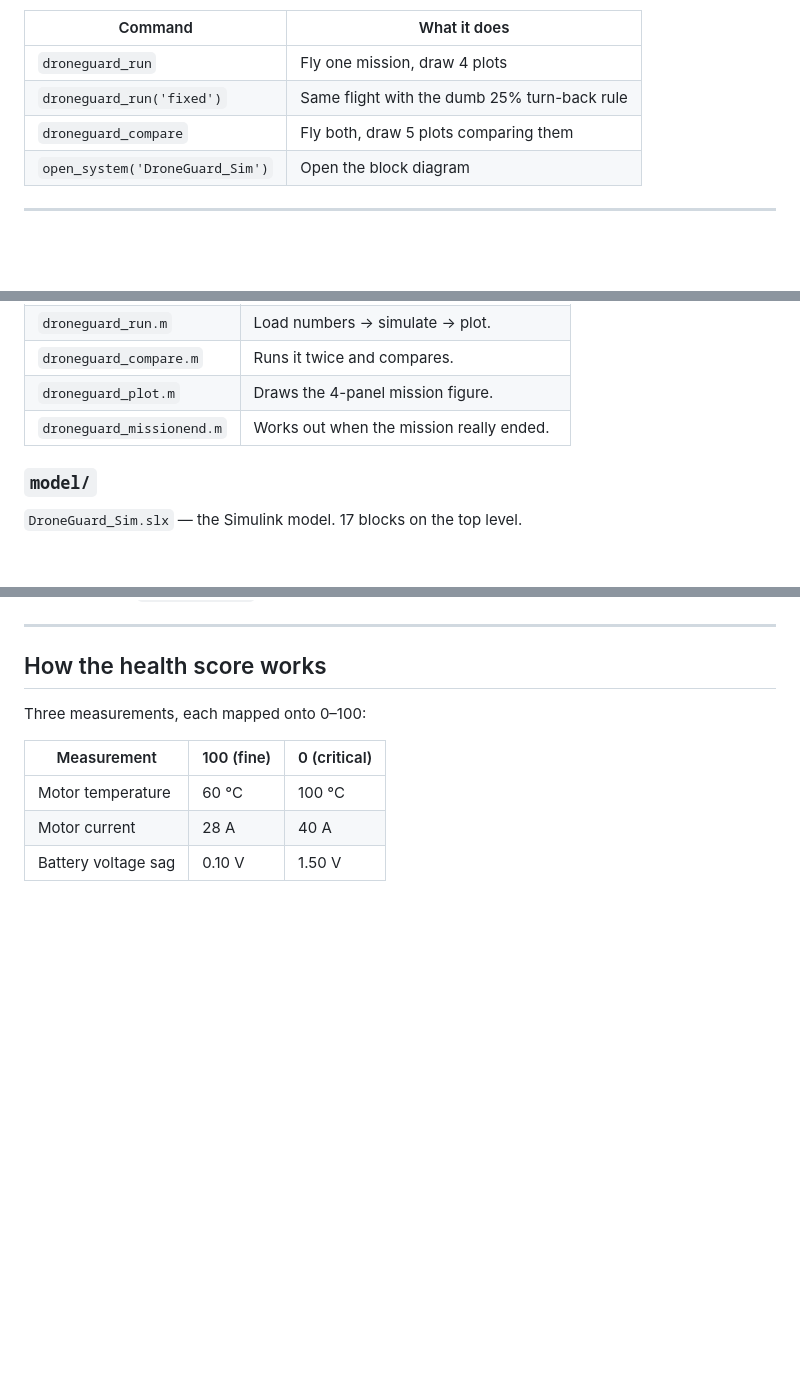
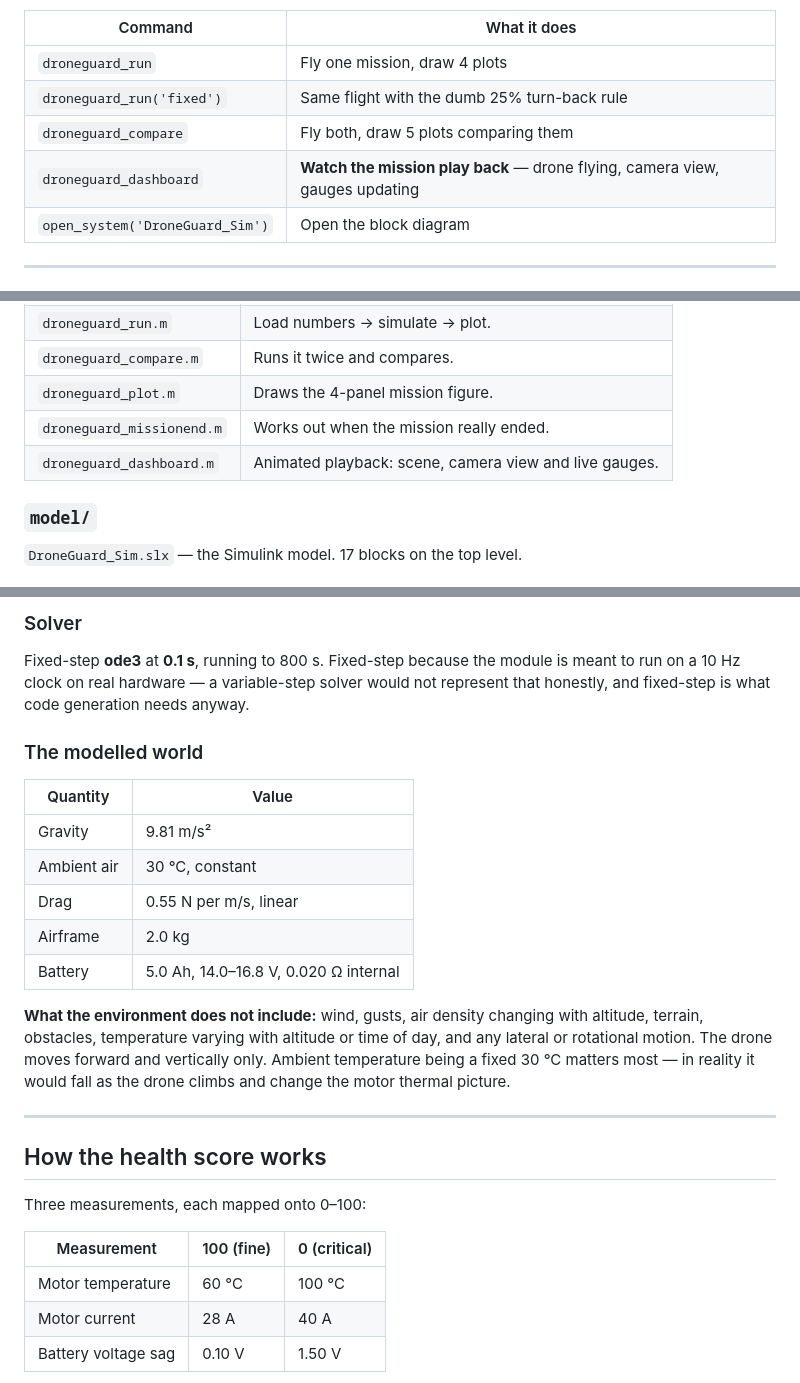
Before and after one commit to plufle/DroneGuard-Intelligent-drone-health-monitoring-mission-optimisation, a Markdown page: matlab/README.md, 3 parts joined by grey strips. GitHub-like rendering; blank space fills up the shorter version.

```diff
--- a/matlab/README.md
+++ b/matlab/README.md
@@ -21,6 +21,7 @@ Then:
 | `droneguard_run` | Fly one mission, draw 4 plots |
 | `droneguard_run('fixed')` | Same flight with the dumb 25% turn-back rule |
 | `droneguard_compare` | Fly both, draw 5 plots comparing them |
+| `droneguard_dashboard` | **Watch the mission play back** — drone flying, camera view, gauges updating |
 | `open_system('DroneGuard_Sim')` | Open the block diagram |
 
 ---
@@ -50,6 +51,7 @@ Never deployed. Exists to fly the virtual drone and draw pictures.
 | `droneguard_compare.m` | Runs it twice and compares. |
 | `droneguard_plot.m` | Draws the 4-panel mission figure. |
 | `droneguard_missionend.m` | Works out when the mission really ended. |
+| `droneguard_dashboard.m` | Animated playback: scene, camera view and live gauges. |
 
 ### `model/`
 
@@ -86,3 +166,25 @@ unreadable. For the motor/battery breakdown use `droneguard_run`.
+### Solver
+
+Fixed-step **ode3** at **0.1 s**, running to 800 s. Fixed-step because the
+module is meant to run on a 10 Hz clock on real hardware — a variable-step
+solver would not represent that honestly, and fixed-step is what code
+generation needs anyway.
+
+### The modelled world
+
+| Quantity | Value |
+|---|---|
+| Gravity | 9.81 m/s² |
+| Ambient air | 30 °C, constant |
+| Drag | 0.55 N per m/s, linear |
+| Airframe | 2.0 kg |
+| Battery | 5.0 Ah, 14.0–16.8 V, 0.020 Ω internal |
+
+**What the environment does not include:** wind, gusts, air density changing
+with altitude, terrain, obstacles, temperature varying with altitude or time of
+day, and any lateral or rotational motion. The drone moves forward and
+vertically only. Ambient temperature being a fixed 30 °C matters most — in
+reality it would fall as the drone climbs and change the motor thermal picture.
 
 ---
 
```
Also changed, not shown: other parts of matlab/README.md (+78 -0 lines), README.md (+16 -2 lines), laptop_droneguard/README.md (added, +25 -0 lines), docs/images/droneguard_dashboard.png (added), 7 other files.
